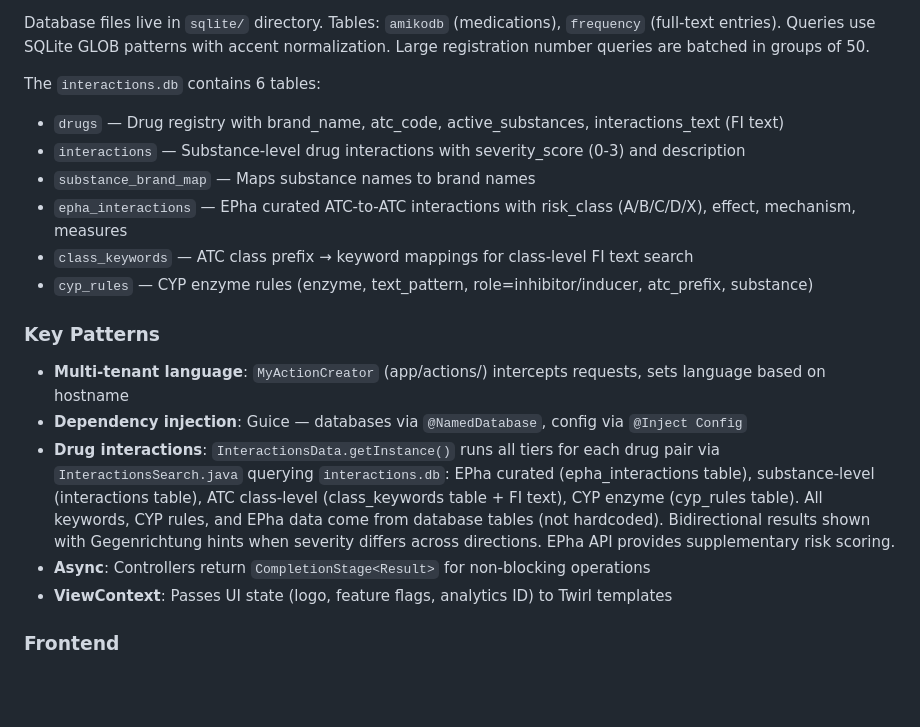
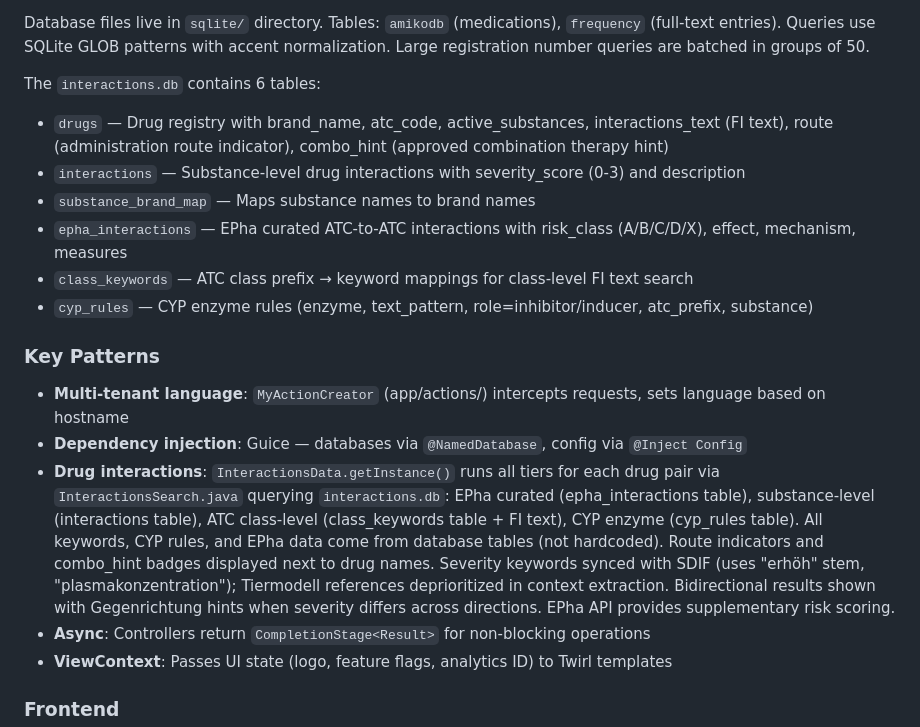
Before and after one commit to zdavatz/amiko-web, a Markdown page: CLAUDE.md, the part around the change. GitHub-like rendering; blank space fills up the shorter version.

```diff
--- a/CLAUDE.md
+++ b/CLAUDE.md
@@ -50,7 +50,7 @@ Five SQLite databases injected via `@NamedDatabase`:
 Database files live in `sqlite/` directory. Tables: `amikodb` (medications), `frequency` (full-text entries). Queries use SQLite GLOB patterns with accent normalization. Large registration number queries are batched in groups of 50.
 
 The `interactions.db` contains 6 tables:
-- `drugs` — Drug registry with brand_name, atc_code, active_substances, interactions_text (FI text)
+- `drugs` — Drug registry with brand_name, atc_code, active_substances, interactions_text (FI text), route (administration route indicator), combo_hint (approved combination therapy hint)
 - `interactions` — Substance-level drug interactions with severity_score (0-3) and description
 - `substance_brand_map` — Maps substance names to brand names
 - `epha_interactions` — EPha curated ATC-to-ATC interactions with risk_class (A/B/C/D/X), effect, mechanism, measures
@@ -61,7 +61,7 @@ The `interactions.db` contains 6 tables:
 
 - **Multi-tenant language**: `MyActionCreator` (app/actions/) intercepts requests, sets language based on hostname
 - **Dependency injection**: Guice — databases via `@NamedDatabase`, config via `@Inject Config`
-- **Drug interactions**: `InteractionsData.getInstance()` runs all tiers for each drug pair via `InteractionsSearch.java` querying `interactions.db`: EPha curated (epha_interactions table), substance-level (interactions table), ATC class-level (class_keywords table + FI text), CYP enzyme (cyp_rules table). All keywords, CYP rules, and EPha data come from database tables (not hardcoded). Bidirectional results shown with Gegenrichtung hints when severity differs across directions. EPha API provides supplementary risk scoring.
+- **Drug interactions**: `InteractionsData.getInstance()` runs all tiers for each drug pair via `InteractionsSearch.java` querying `interactions.db`: EPha curated (epha_interactions table), substance-level (interactions table), ATC class-level (class_keywords table + FI text), CYP enzyme (cyp_rules table). All keywords, CYP rules, and EPha data come from database tables (not hardcoded). Route indicators and combo_hint badges displayed next to drug names. Severity keywords synced with SDIF (uses "erhöh" stem, "plasmakonzentration"); Tiermodell references deprioritized in context extraction. Bidirectional results shown with Gegenrichtung hints when severity differs across directions. EPha API provides supplementary risk scoring.
 - **Async**: Controllers return `CompletionStage<Result>` for non-blocking operations
 - **ViewContext**: Passes UI state (logo, feature flags, analytics ID) to Twirl templates
 
```
Also changed, not shown: README.md (+1 -1 lines).
